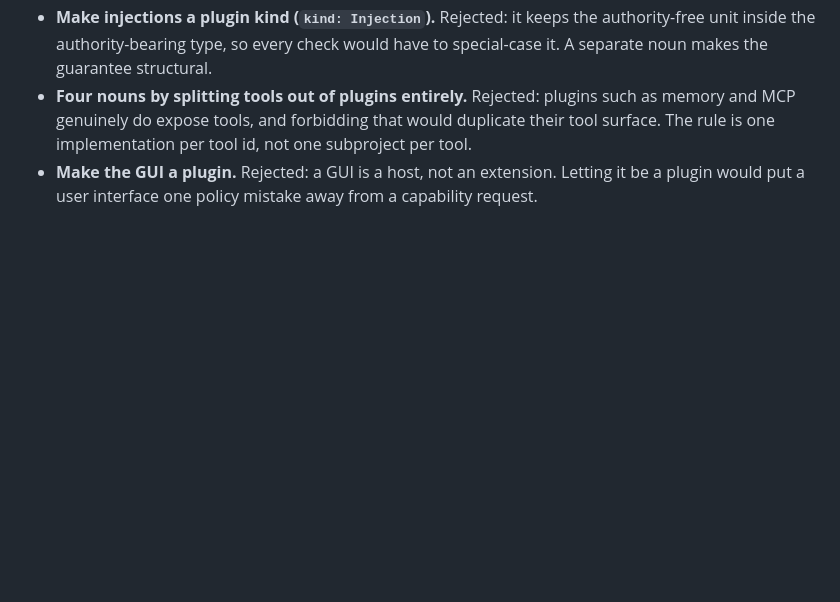
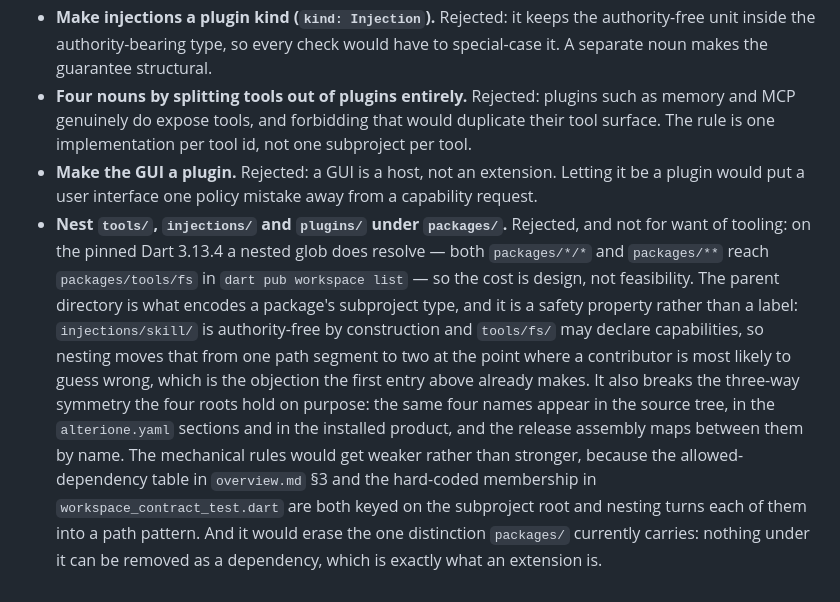
Before and after one commit to dip-develop/alteri-one, a Markdown page: docs/decisions/0014-extension-subprojects.md, the part around the change. Drawn GitHub-style; blank space fills up the shorter version.

Commit message:
docs: record the nested-extension layout as a rejected alternative in ADR-0014
The owner proposed moving tools/, injections/ and plugins/ under packages/.
The tooling permits it: on the pinned Dart 3.13.4 a nested workspace glob
resolves, so both packages/*/* and packages/** reach packages/tools/fs. The
rejection is therefore on design, and the record says so rather than resting
on a feasibility claim that is not true.

Five reasons are recorded: the parent directory is what encodes a package's
subproject type and that is a safety property; the four roots are deliberately
the same names in the source tree, alterione.yaml and the installed product;
the allowed-dependency table and the contract test's hard-coded membership are
both keyed on the subproject root and would become path patterns; packages/ is
the one bucket from which nothing can be removed as a dependency; and the
change touches 37 files, ADR-0021 and the layout of record.

```diff
--- a/docs/decisions/0014-extension-subprojects.md
+++ b/docs/decisions/0014-extension-subprojects.md
@@ -106,3 +106,20 @@ subprojects.
   tool surface. The rule is one implementation per tool id, not one subproject per tool.
 - **Make the GUI a plugin.** Rejected: a GUI is a host, not an extension. Letting it be
   a plugin would put a user interface one policy mistake away from a capability request.
+- **Nest `tools/`, `injections/` and `plugins/` under `packages/`.** Rejected, and not
+  for want of tooling: on the pinned Dart 3.13.4 a nested glob does resolve — both
+  `packages/*/*` and `packages/**` reach `packages/tools/fs` in `dart pub workspace
+  list` — so the cost is design, not feasibility. The parent directory is what encodes
+  a package's subproject type, and it is a safety property rather than a label:
+  `injections/skill/` is authority-free by construction and `tools/fs/` may declare
+  capabilities, so nesting moves that from one path segment to two at the point where a
+  contributor is most likely to guess wrong, which is the objection the first entry
+  above already makes. It also breaks the three-way symmetry the four roots hold on
+  purpose: the same four names appear in the source tree, in the `alterione.yaml`
+  sections and in the installed product, and the release assembly maps between them by
+  name. The mechanical rules would get weaker rather than stronger, because the
+  allowed-dependency table in `overview.md` §3 and the hard-coded membership in
+  `workspace_contract_test.dart` are both keyed on the subproject root and nesting turns
+  each of them into a path pattern. And it would erase the one distinction `packages/`
+  currently carries: nothing under it can be removed as a dependency, which is exactly
+  what an extension is.
```
